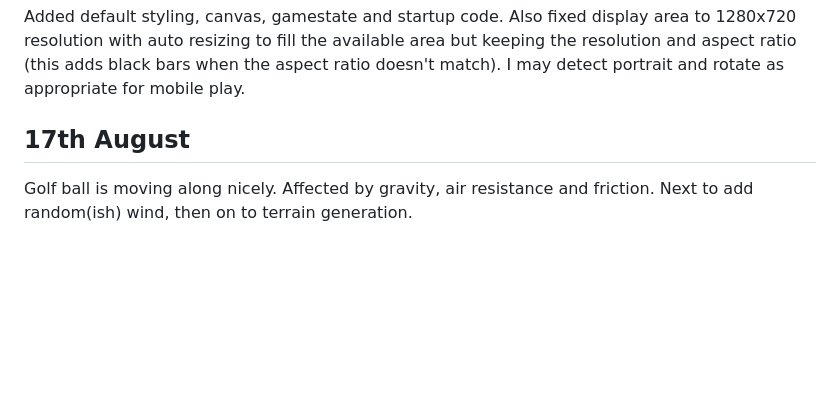
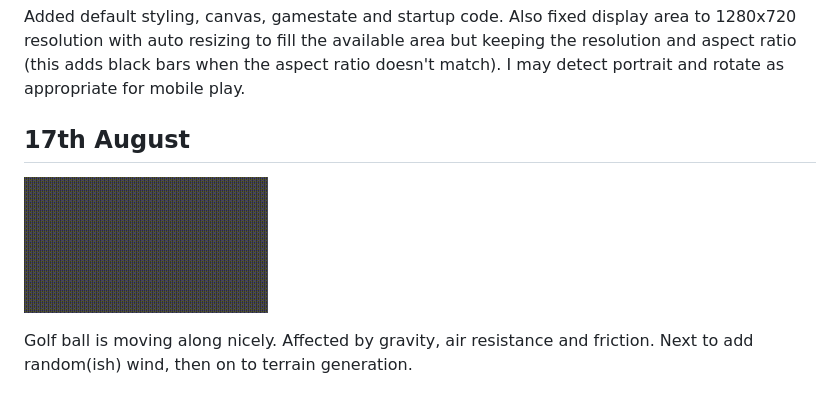
Before and after one commit to picosonic/js13k-2020, a Markdown page: devdiary/diary.md, the part around the change. GitHub-like rendering; pictures changed too: devdiary/whack.gif (added); blank space fills up the shorter version.

Commit message:
Added golf ball in flight animation

```diff
--- a/devdiary/diary.md
+++ b/devdiary/diary.md
@@ -62,6 +62,8 @@ Added default styling, canvas, gamestate and startup code. Also fixed display ar
 
 17th August
 -----------
+![Ball flight](whack.gif?raw=true "Golf ball in flight")
+
 Golf ball is moving along nicely. Affected by gravity, air resistance and friction. Next to add random(ish) wind, then on to terrain generation.
 
 18th August
```
